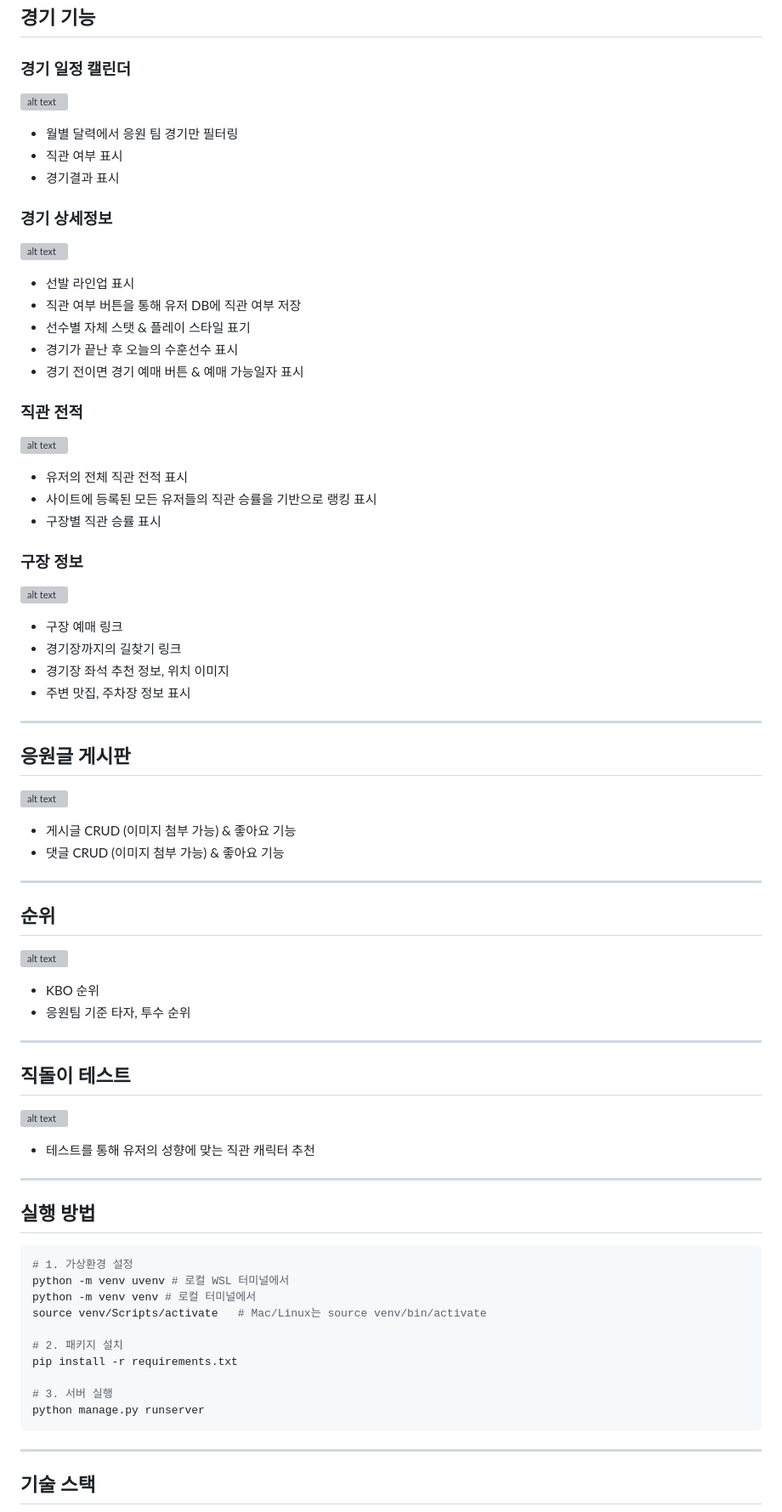
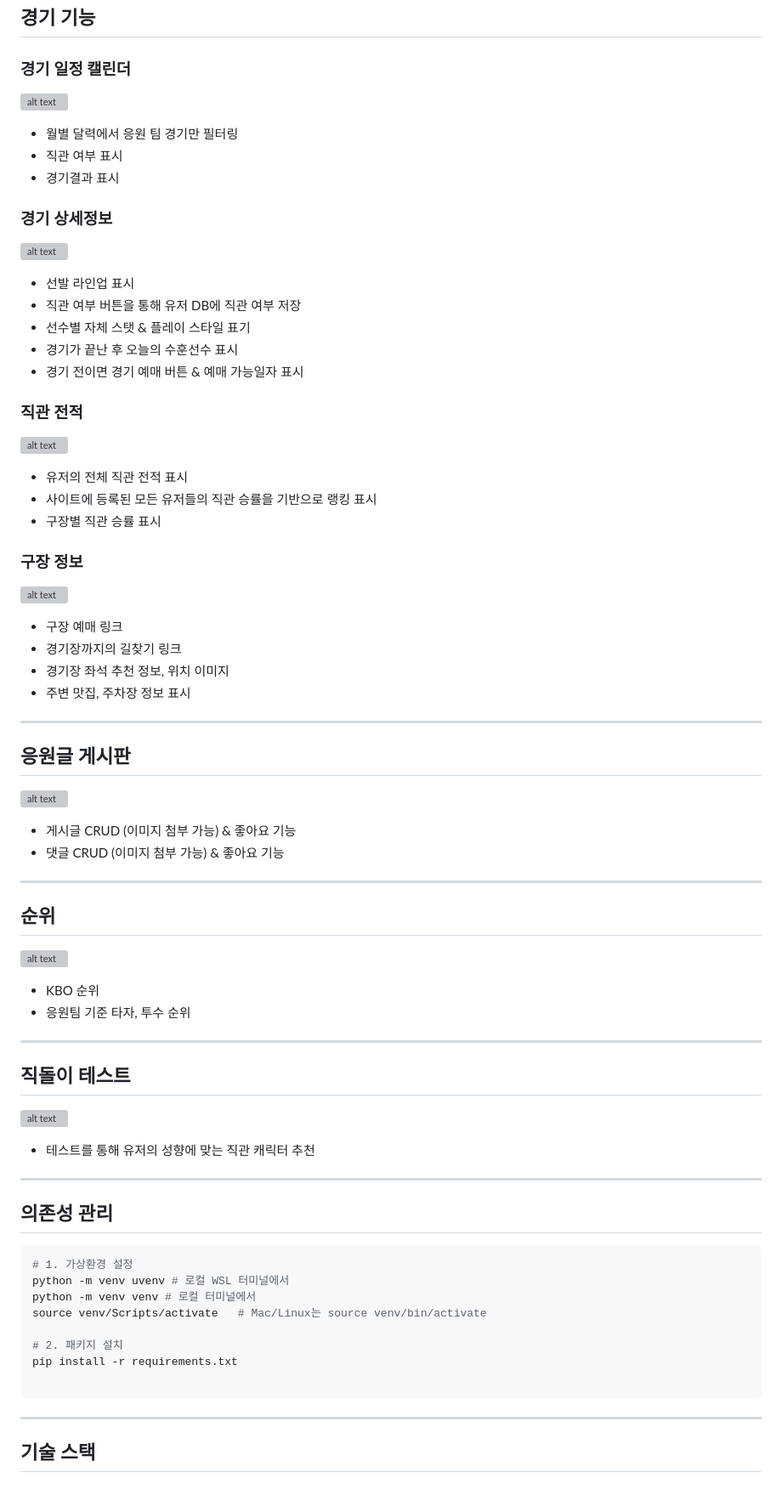
Before and after one commit to rladbstlr87/tothe_ballpark, a Markdown page: README.md, the part around one of its changes. Shown at 85% size. GitHub-like rendering; blank space fills up the shorter version; grey boxes are pictures that could not be loaded.

Commit message:
readme 수정

````diff
--- a/README.md
+++ b/README.md
@@ -296,7 +296,7 @@ sudo systemctl restart uwsgi
 
 ---
 
-## 실행 방법
+## 의존성 관리
 ```bash
 # 1. 가상환경 설정
 python -m venv uvenv # 로컬 WSL 터미널에서
@@ -306,8 +306,6 @@ source venv/Scripts/activate   # Mac/Linux는 source venv/bin/activate
 # 2. 패키지 설치
 pip install -r requirements.txt
 
-# 3. 서버 실행
-python manage.py runserver
 ```
 
 ---
````
Also changed, not shown: other parts of README.md (+17 -13 lines).
